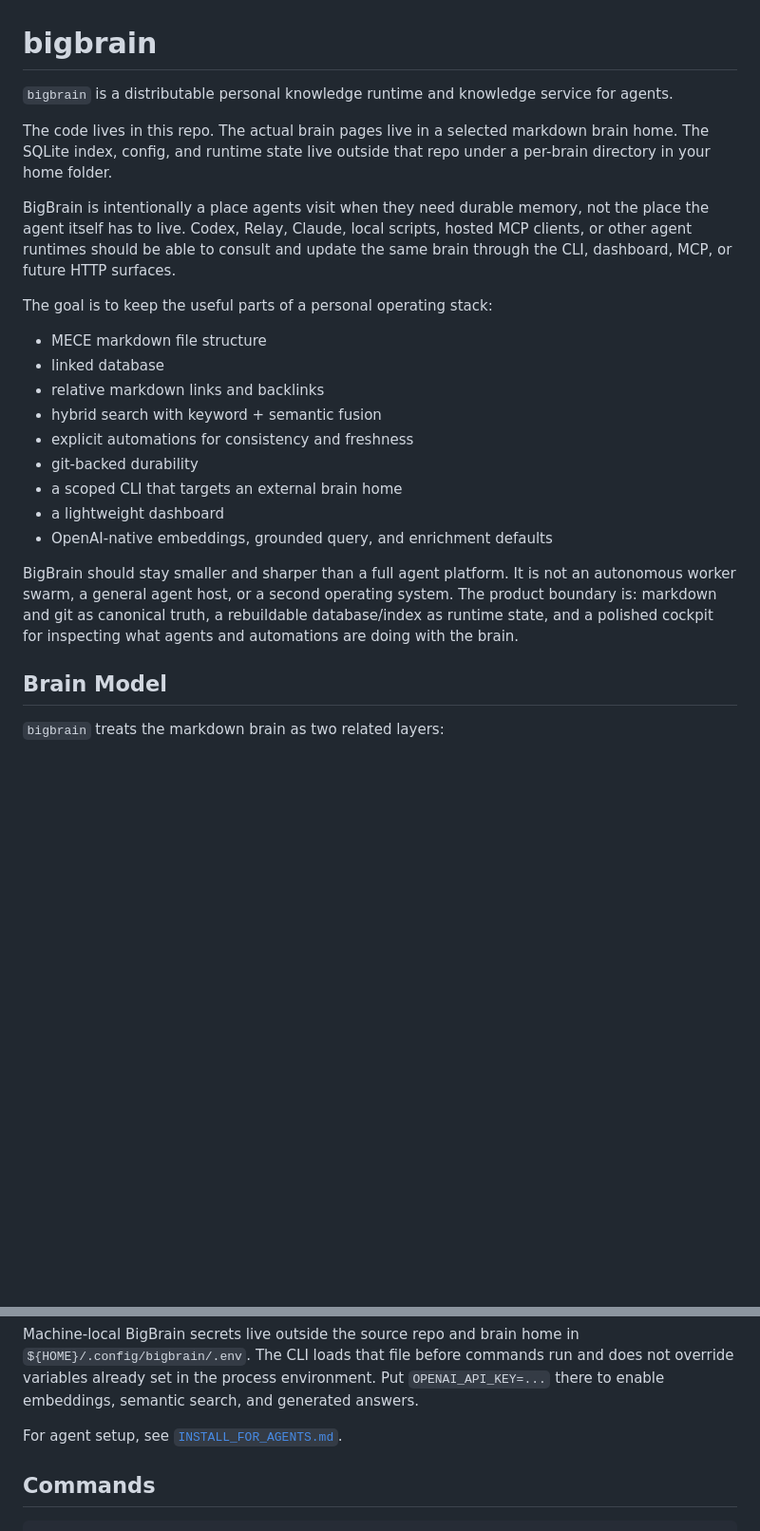
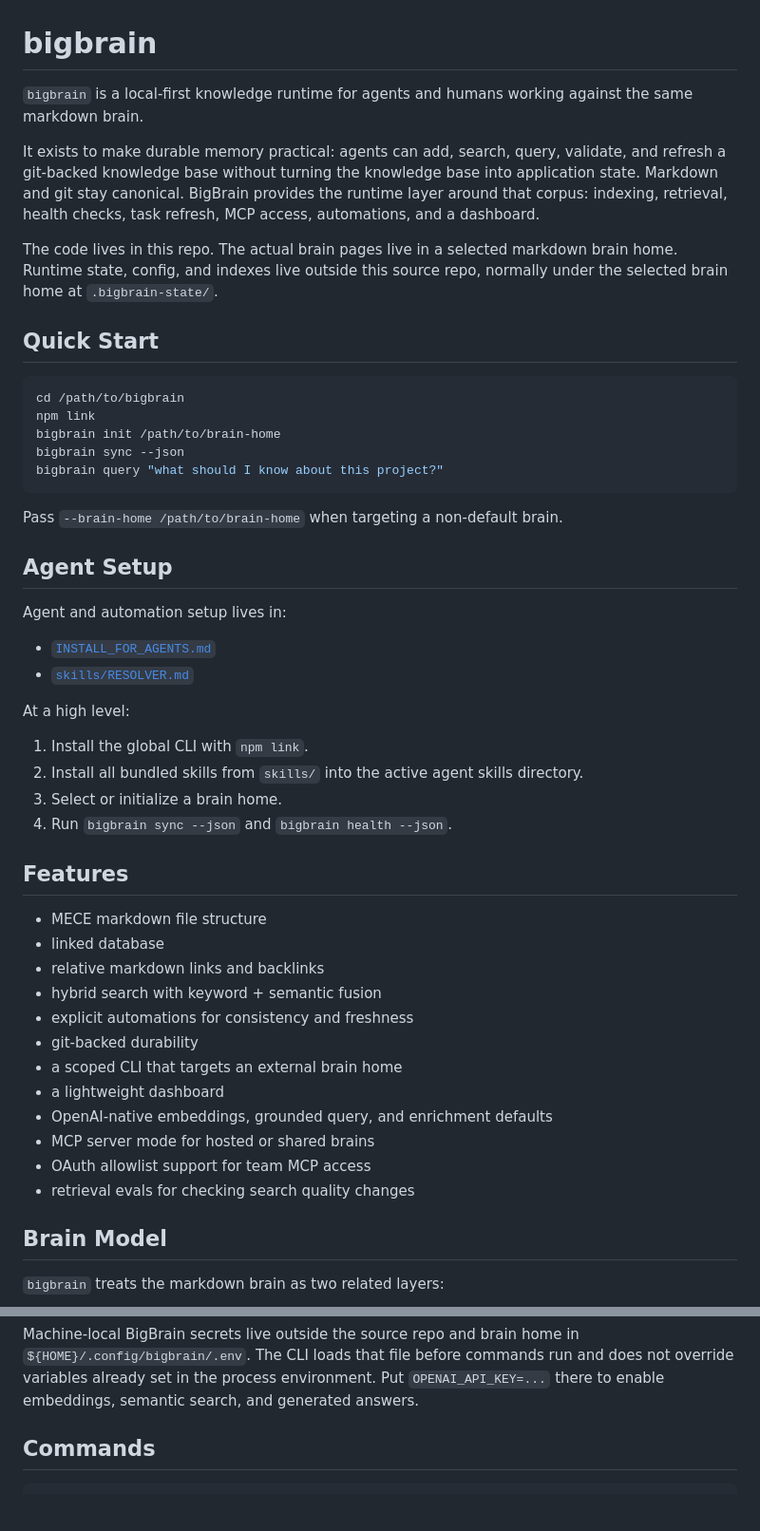
Before and after one commit to life-efficient/bigbrain, a Markdown page: README.md, 2 parts joined by grey strips. Shown at 95% size. Rendered like a GitHub page; blank space fills up the shorter version.

Commit message:
Improve public README and agent install docs

````diff
--- a/README.md
+++ b/README.md
@@ -1,18 +1,46 @@
 # bigbrain
 
-`bigbrain` is a distributable personal knowledge runtime and knowledge service
-for agents.
+`bigbrain` is a local-first knowledge runtime for agents and humans working
+against the same markdown brain.
 
-The code lives in this repo. The actual brain pages live in a selected
-markdown brain home. The SQLite index, config, and runtime state live outside
-that repo under a per-brain directory in your home folder.
+It exists to make durable memory practical: agents can add, search, query,
+validate, and refresh a git-backed knowledge base without turning the knowledge
+base into application state. Markdown and git stay canonical. BigBrain provides
+the runtime layer around that corpus: indexing, retrieval, health checks, task
+refresh, MCP access, automations, and a dashboard.
 
-BigBrain is intentionally a place agents visit when they need durable memory,
-not the place the agent itself has to live. Codex, Relay, Claude, local scripts,
-hosted MCP clients, or other agent runtimes should be able to consult and update
-the same brain through the CLI, dashboard, MCP, or future HTTP surfaces.
+The code lives in this repo. The actual brain pages live in a selected markdown
+brain home. Runtime state, config, and indexes live outside this source repo,
+normally under the selected brain home at `.bigbrain-state/`.
 
-The goal is to keep the useful parts of a personal operating stack:
+## Quick Start
+
+```bash
+cd /path/to/bigbrain
+npm link
+bigbrain init /path/to/brain-home
+bigbrain sync --json
+bigbrain query "what should I know about this project?"
+```
+
+Pass `--brain-home /path/to/brain-home` when targeting a non-default brain.
+
+## Agent Setup
+
+Agent and automation setup lives in:
+
+- [`INSTALL_FOR_AGENTS.md`](./INSTALL_FOR_AGENTS.md)
+- [`skills/RESOLVER.md`](./skills/RESOLVER.md)
+
+At a high level:
+
+1. Install the global CLI with `npm link`.
+2. Install all bundled skills from `skills/` into the active agent skills
+   directory.
+3. Select or initialize a brain home.
+4. Run `bigbrain sync --json` and `bigbrain health --json`.
+
+## Features
 
 - MECE markdown file structure
 - linked database
@@ -23,12 +51,9 @@ The goal is to keep the useful parts of a personal operating stack:
 - a scoped CLI that targets an external brain home
 - a lightweight dashboard
 - OpenAI-native embeddings, grounded query, and enrichment defaults
-
-BigBrain should stay smaller and sharper than a full agent platform. It is not
-an autonomous worker swarm, a general agent host, or a second operating system.
-The product boundary is: markdown and git as canonical truth, a rebuildable
-database/index as runtime state, and a polished cockpit for inspecting what
-agents and automations are doing with the brain.
+- MCP server mode for hosted or shared brains
+- OAuth allowlist support for team MCP access
+- retrieval evals for checking search quality changes
 
 ## Brain Model
 
@@ -170,8 +180,6 @@ Machine-local BigBrain secrets live outside the source repo and brain home in
 does not override variables already set in the process environment. Put
 `OPENAI_API_KEY=...` there to enable embeddings, semantic search, and generated
 answers.
-
-For agent setup, see [`INSTALL_FOR_AGENTS.md`](./INSTALL_FOR_AGENTS.md).
 
 ## Commands
 
````
Also changed, not shown: other parts of README.md (+4 -19 lines), INSTALL_FOR_AGENTS.md (+15 -10 lines).
